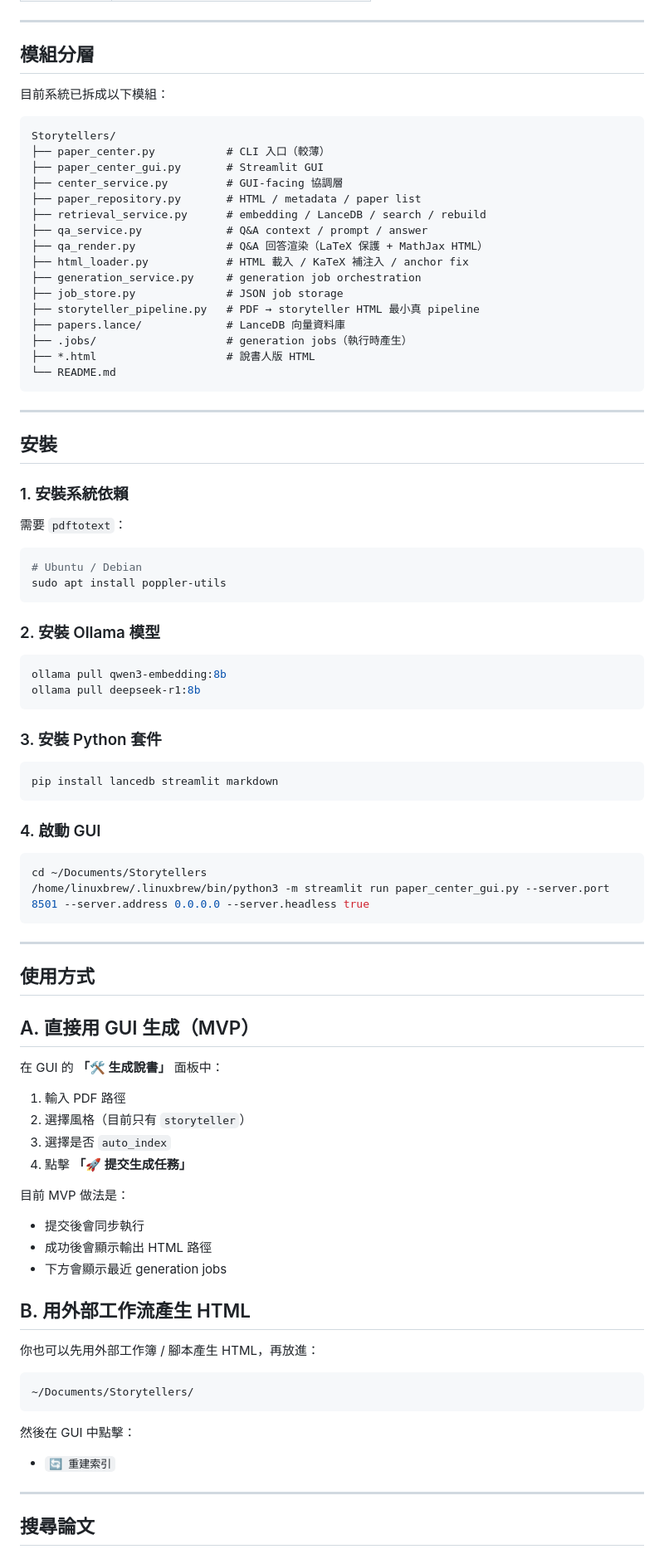
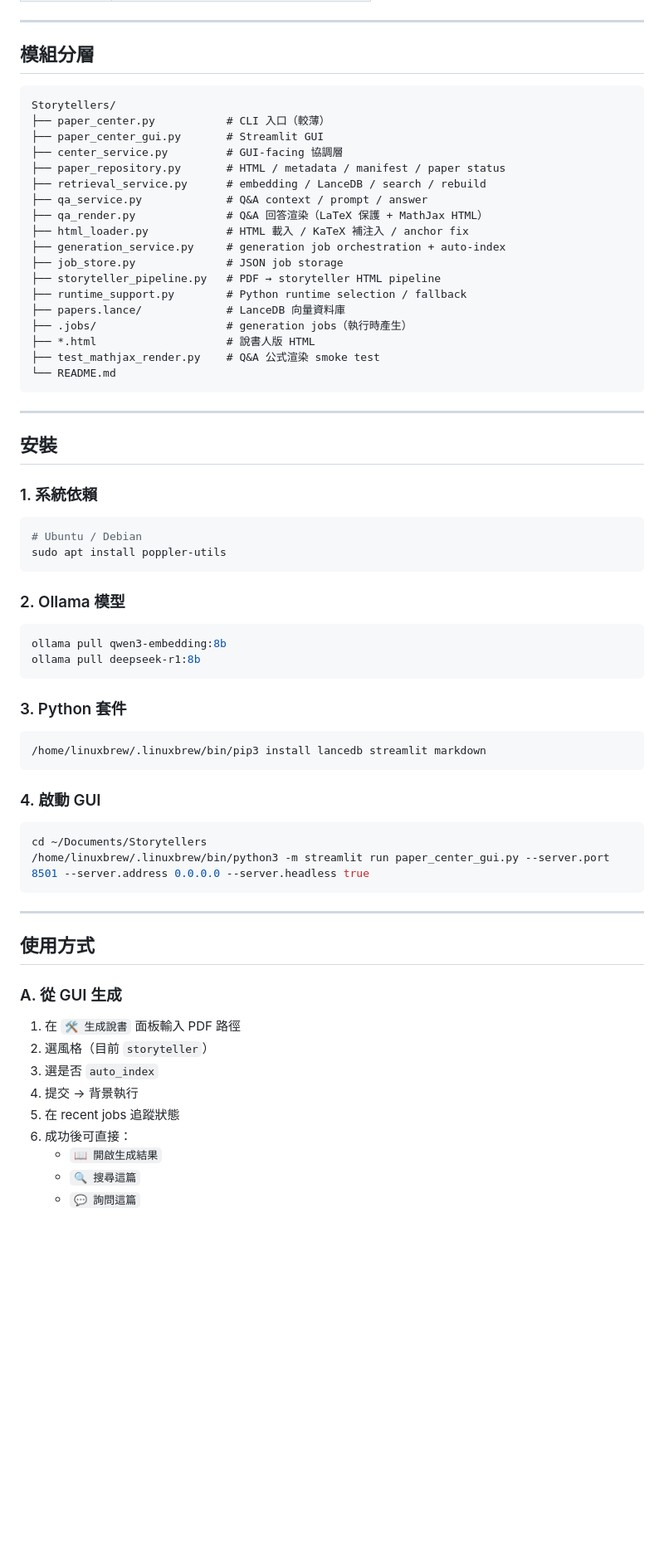
Before and after one commit to ndhuccc/paper-storyteller-center, a Markdown page: README.md, the part around one of its changes. Shown at 83% size. GitHub-like rendering; blank space fills up the shorter version.

````diff
--- a/README.md
+++ b/README.md
@@ -70,24 +69,24 @@
 
 ## 模組分層
 
-目前系統已拆成以下模組：
-
 ```text
 Storytellers/
 ├── paper_center.py           # CLI 入口（較薄）
 ├── paper_center_gui.py       # Streamlit GUI
 ├── center_service.py         # GUI-facing 協調層
-├── paper_repository.py       # HTML / metadata / paper list
+├── paper_repository.py       # HTML / metadata / manifest / paper status
 ├── retrieval_service.py      # embedding / LanceDB / search / rebuild
 ├── qa_service.py             # Q&A context / prompt / answer
 ├── qa_render.py              # Q&A 回答渲染（LaTeX 保護 + MathJax HTML）
 ├── html_loader.py            # HTML 載入 / KaTeX 補注入 / anchor fix
-├── generation_service.py     # generation job orchestration
+├── generation_service.py     # generation job orchestration + auto-index
 ├── job_store.py              # JSON job storage
-├── storyteller_pipeline.py   # PDF → storyteller HTML 最小真 pipeline
+├── storyteller_pipeline.py   # PDF → storyteller HTML pipeline
+├── runtime_support.py        # Python runtime selection / fallback
 ├── papers.lance/             # LanceDB 向量資料庫
 ├── .jobs/                    # generation jobs（執行時產生）
 ├── *.html                    # 說書人版 HTML
+├── test_mathjax_render.py    # Q&A 公式渲染 smoke test
 └── README.md
 ```
 
@@ -95,26 +94,24 @@ Storytellers/
 
 ## 安裝
 
-### 1. 安裝系統依賴
-
-需要 `pdftotext`：
+### 1. 系統依賴
 
 ```bash
 # Ubuntu / Debian
 sudo apt install poppler-utils
 ```
 
-### 2. 安裝 Ollama 模型
+### 2. Ollama 模型
 
 ```bash
 ollama pull qwen3-embedding:8b
 ollama pull deepseek-r1:8b
 ```
 
-### 3. 安裝 Python 套件
+### 3. Python 套件
 
 ```bash
-pip install lancedb streamlit markdown
+/home/linuxbrew/.linuxbrew/bin/pip3 install lancedb streamlit markdown
 ```
 
 ### 4. 啟動 GUI
@@ -128,33 +125,14 @@ cd ~/Documents/Storytellers
 
 ## 使用方式
 
-## A. 直接用 GUI 生成（MVP）
+### A. 從 GUI 生成
+1. 在 `🛠️ 生成說書` 面板輸入 PDF 路徑
+2. 選風格（目前 `storyteller`）
+3. 選是否 `auto_index`
+4. 提交 → 背景執行
+5. 在 recent jobs 追蹤狀態
+6. 成功後可直接：
+   - `📖 開啟生成結果`
+   - `🔍 搜尋這篇`
+   - `💬 詢問這篇`
 
-在 GUI 的 **「🛠️ 生成說書」** 面板中：
-
-1. 輸入 PDF 路徑
-2. 選擇風格（目前只有 `storyteller`）
-3. 選擇是否 `auto_index`
-4. 點擊 **「🚀 提交生成任務」**
-
-目前 MVP 做法是：
-- 提交後會同步執行
-- 成功後會顯示輸出 HTML 路徑
-- 下方會顯示最近 generation jobs
-
-## B. 用外部工作流產生 HTML
-
-你也可以先用外部工作簿 / 腳本產生 HTML，再放進：
-
-```bash
-~/Documents/Storytellers/
-```
-
-然後在 GUI 中點擊：
-
-- `🔄 重建索引`
-
----
-
-## 搜尋論文
-
````
Also changed, not shown: other parts of README.md (+60 -98 lines).
